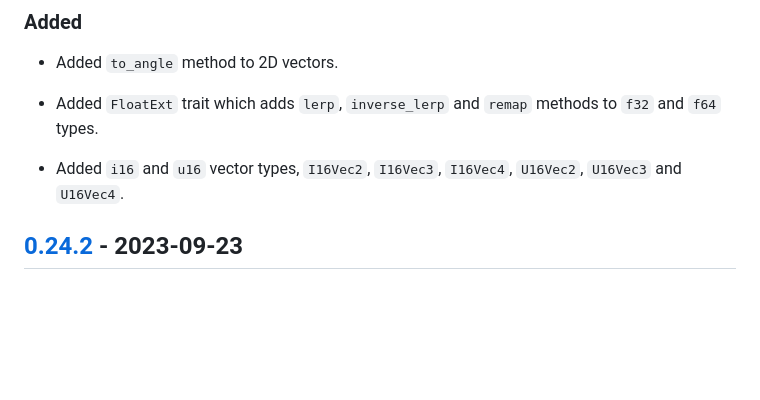
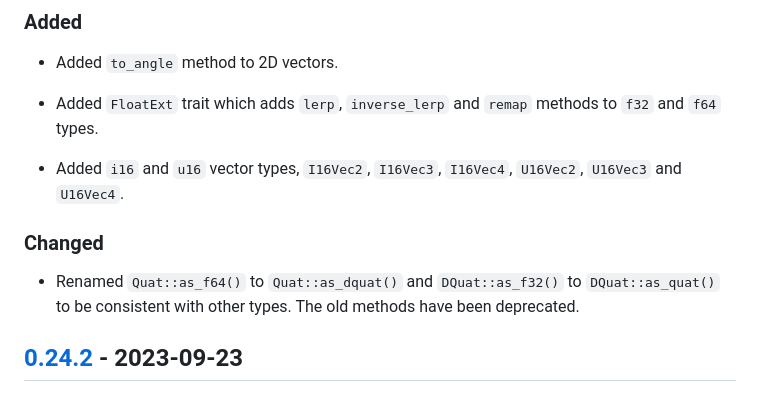
Before and after one commit to bitshifter/glam-rs, a Markdown page: CHANGELOG.md, the part around the change. GitHub-like rendering; blank space fills up the shorter version.

Commit message:
Updated CHANGELOG.

```diff
--- a/CHANGELOG.md
+++ b/CHANGELOG.md
@@ -32,6 +32,12 @@ The format is based on [Keep a Changelog], and this project adheres to
 
 * Added `i16` and `u16` vector types, `I16Vec2`, `I16Vec3`, `I16Vec4`,
   `U16Vec2`, `U16Vec3` and `U16Vec4`.
+
+### Changed
+
+* Renamed `Quat::as_f64()` to `Quat::as_dquat()` and `DQuat::as_f32()` to
+  `DQuat::as_quat()` to be consistent with other types. The old methods have
+  been deprecated.
 
 ## [0.24.2] - 2023-09-23
 
```
